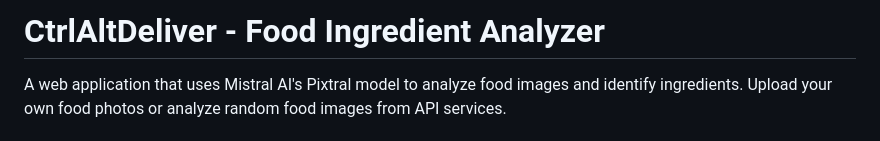
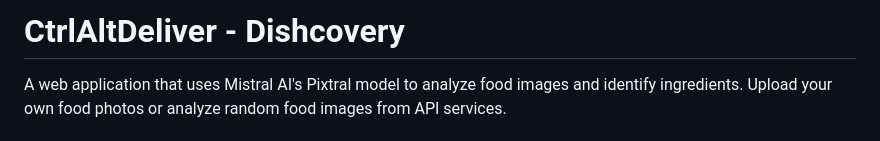
Before and after one commit to taimoorarshad43/CtrlAltDeliver, a Markdown page: README.md, the part around the change. GitHub-like rendering.

Commit message:
Updating README with new app name

```diff
--- a/README.md
+++ b/README.md
@@ -1,4 +1,4 @@
-# CtrlAltDeliver - Food Ingredient Analyzer
+# CtrlAltDeliver - Dishcovery
 
 A web application that uses Mistral AI's Pixtral model to analyze food images and identify ingredients. Upload your own food photos or analyze random food images from API services.
 
```
